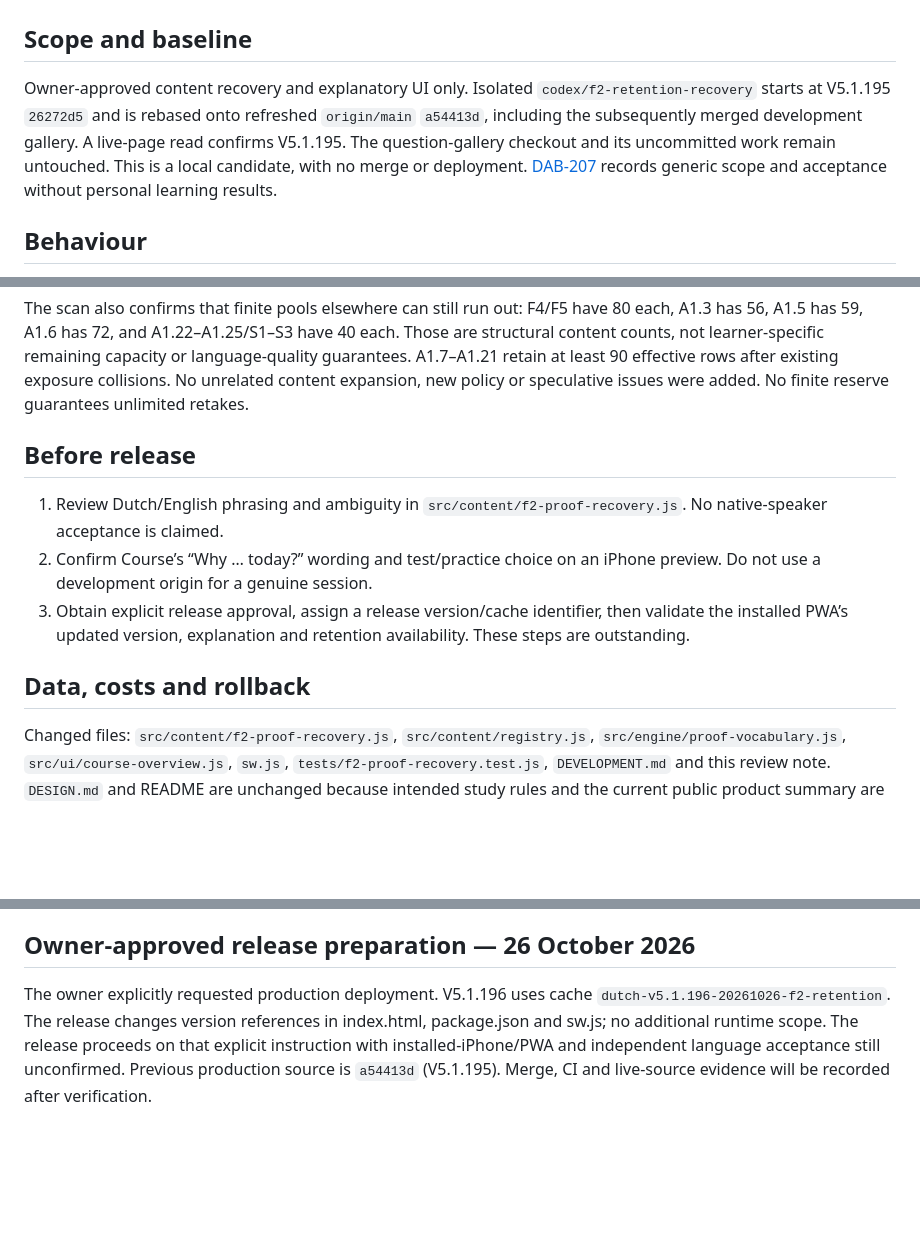
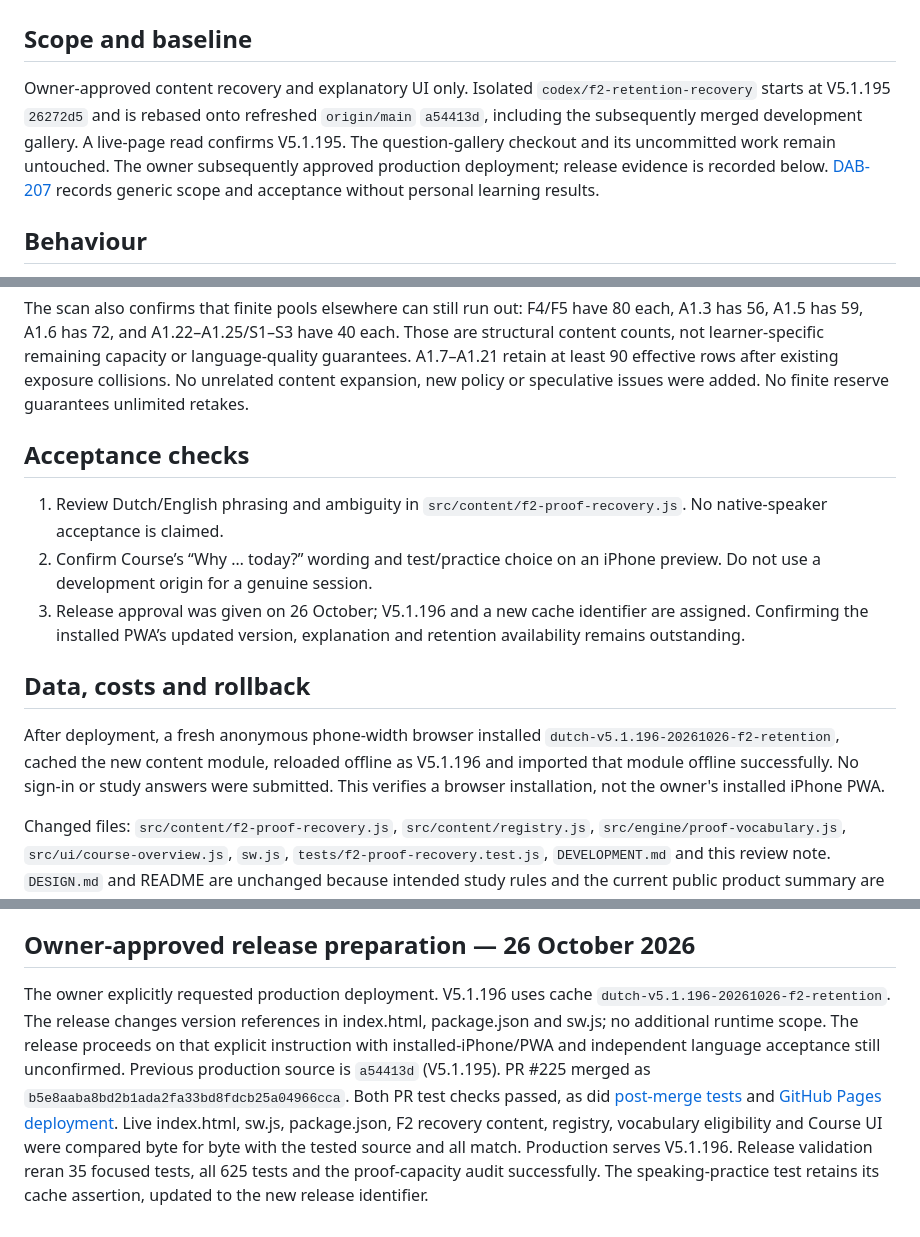
Before and after one commit to dabutchart-sudo/dutchlearning, a Markdown page: docs/f2-retention-recovery-review.md, 3 parts joined by grey strips. GitHub-like rendering; blank space fills up the shorter version.

Commit message:
Record verified V5.1.196 production release

```diff
--- a/docs/f2-retention-recovery-review.md
+++ b/docs/f2-retention-recovery-review.md
@@ -2,7 +2,7 @@
 
 ## Scope and baseline
 
-Owner-approved content recovery and explanatory UI only. Isolated `codex/f2-retention-recovery` starts at V5.1.195 `26272d5` and is rebased onto refreshed `origin/main` `a54413d`, including the subsequently merged development gallery. A live-page read confirms V5.1.195. The question-gallery checkout and its uncommitted work remain untouched. This is a local candidate, with no merge or deployment. [DAB-207](https://linear.app/dabutchart/issue/DAB-207/add-an-f2-proof-reserve-and-explain-delayed-retention-priority) records generic scope and acceptance without personal learning results.
+Owner-approved content recovery and explanatory UI only. Isolated `codex/f2-retention-recovery` starts at V5.1.195 `26272d5` and is rebased onto refreshed `origin/main` `a54413d`, including the subsequently merged development gallery. A live-page read confirms V5.1.195. The question-gallery checkout and its uncommitted work remain untouched. The owner subsequently approved production deployment; release evidence is recorded below. [DAB-207](https://linear.app/dabutchart/issue/DAB-207/add-an-f2-proof-reserve-and-explain-delayed-retention-priority) records generic scope and acceptance without personal learning results.
 
 ## Behaviour
 
@@ -26,13 +26,15 @@ A read-only scan across all 36 topics counted unique proof wording after excludi
 
 The scan also confirms that finite pools elsewhere can still run out: F4/F5 have 80 each, A1.3 has 56, A1.5 has 59, A1.6 has 72, and A1.22–A1.25/S1–S3 have 40 each. Those are structural content counts, not learner-specific remaining capacity or language-quality guarantees. A1.7–A1.21 retain at least 90 effective rows after existing exposure collisions. No unrelated content expansion, new policy or speculative issues were added. No finite reserve guarantees unlimited retakes.
 
-## Before release
+## Acceptance checks
 
 1. Review Dutch/English phrasing and ambiguity in `src/content/f2-proof-recovery.js`. No native-speaker acceptance is claimed.
 2. Confirm Course’s “Why … today?” wording and test/practice choice on an iPhone preview. Do not use a development origin for a genuine session.
-3. Obtain explicit release approval, assign a release version/cache identifier, then validate the installed PWA’s updated version, explanation and retention availability. These steps are outstanding.
+3. Release approval was given on 26 October; V5.1.196 and a new cache identifier are assigned. Confirming the installed PWA’s updated version, explanation and retention availability remains outstanding.
 
 ## Data, costs and rollback
+
+After deployment, a fresh anonymous phone-width browser installed `dutch-v5.1.196-20261026-f2-retention`, cached the new content module, reloaded offline as V5.1.196 and imported that module offline successfully. No sign-in or study answers were submitted. This verifies a browser installation, not the owner's installed iPhone PWA.
 
 Changed files: `src/content/f2-proof-recovery.js`, `src/content/registry.js`, `src/engine/proof-vocabulary.js`, `src/ui/course-overview.js`, `sw.js`, `tests/f2-proof-recovery.test.js`, `DEVELOPMENT.md` and this review note. `DESIGN.md` and README are unchanged because intended study rules and the current public product summary are unchanged.
 
@@ -42,4 +44,4 @@ Rollback before release: discard or revert the candidate files together (new F2
 
 ## Owner-approved release preparation — 26 October 2026
 
-The owner explicitly requested production deployment. V5.1.196 uses cache `dutch-v5.1.196-20261026-f2-retention`. The release changes version references in index.html, package.json and sw.js; no additional runtime scope. The release proceeds on that explicit instruction with installed-iPhone/PWA and independent language acceptance still unconfirmed. Previous production source is `a54413d` (V5.1.195). Merge, CI and live-source evidence will be recorded after verification.
+The owner explicitly requested production deployment. V5.1.196 uses cache `dutch-v5.1.196-20261026-f2-retention`. The release changes version references in index.html, package.json and sw.js; no additional runtime scope. The release proceeds on that explicit instruction with installed-iPhone/PWA and independent language acceptance still unconfirmed. Previous production source is `a54413d` (V5.1.195). PR #225 merged as `b5e8aaba8bd2b1ada2fa33bd8fdcb25a04966cca`. Both PR test checks passed, as did [post-merge tests](https://github.com/dabutchart-sudo/dutchlearning/actions/runs/40372507220) and [GitHub Pages deployment](https://github.com/dabutchart-sudo/dutchlearning/actions/runs/40372505348). Live index.html, sw.js, package.json, F2 recovery content, registry, vocabulary eligibility and Course UI were compared byte for byte with the tested source and all match. Production serves V5.1.196. Release validation reran 35 focused tests, all 625 tests and the proof-capacity audit successfully. The speaking-practice test retains its cache assertion, updated to the new release identifier.
```
Also changed, not shown: DEVELOPMENT.md (+4 -4 lines).
